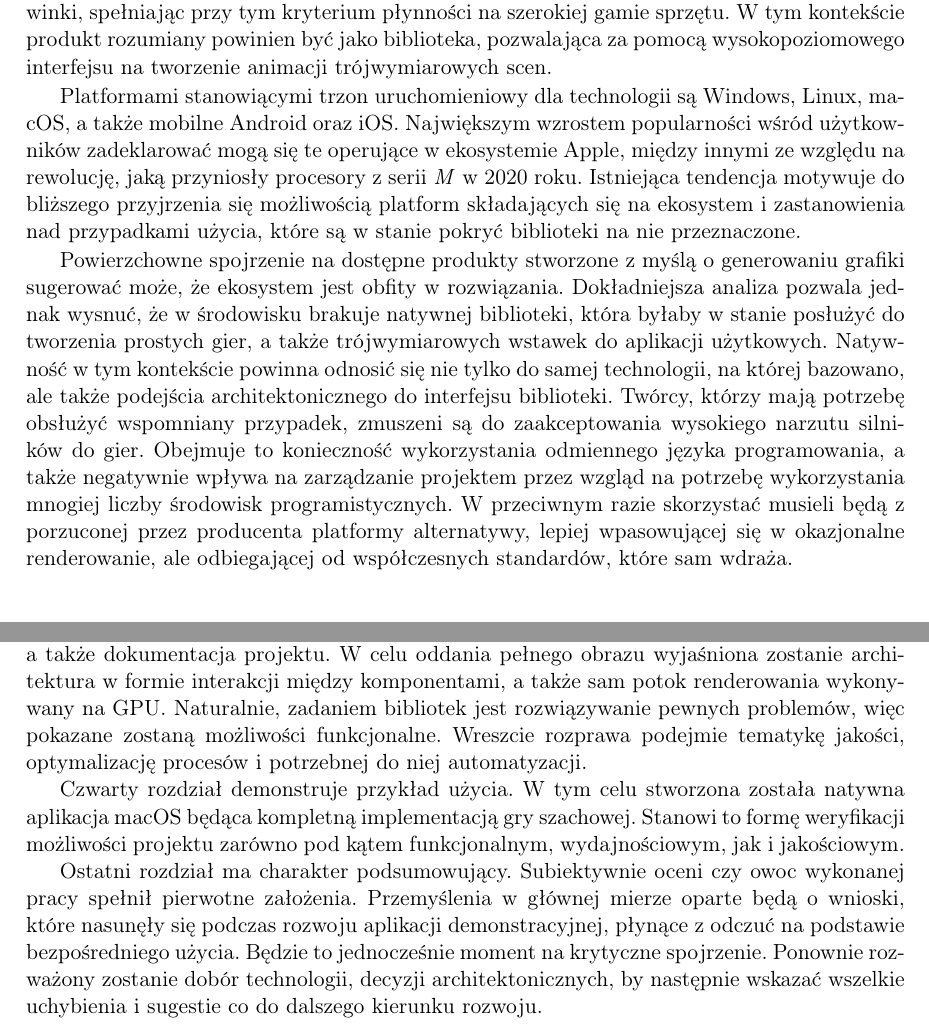
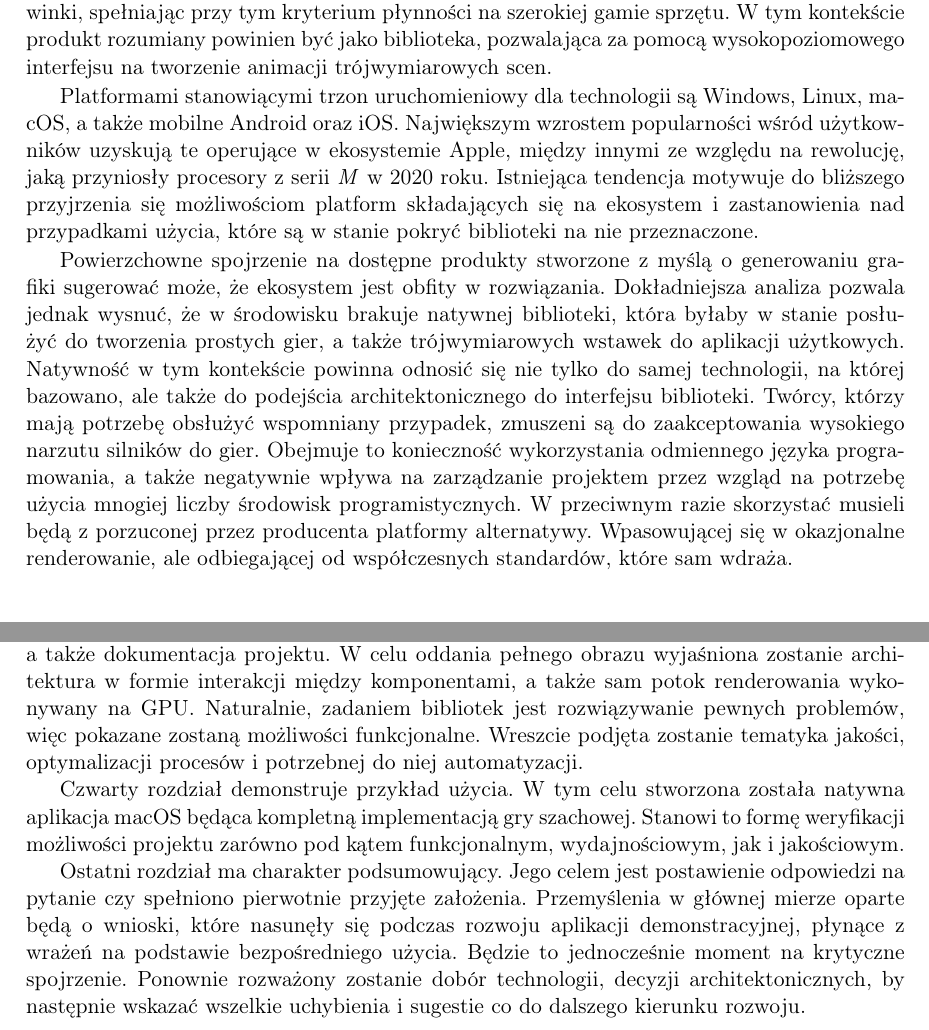
Before and after one commit to P0rc3lain/Master-s-thesis, a LaTeX thesis (master-s-thesis.tex, which reads chapters/preamble/intro.tex, chapters/preamble/structure.tex): two parts of pages 11 and 13 of 64, joined at a grey line, cut so that both start at the same text. Compiled offline with pdfLaTeX.

Commit message:
Enhance intro based on feedback

```diff
--- a/chapters/preamble/intro.tex
+++ b/chapters/preamble/intro.tex
@@ -6,12 +6,13 @@ Każda z wymienionych gałęzi pochwalić może się co najmniej kilkoma produkt
 W tym kontekście produkt rozumiany powinien być jako biblioteka, pozwalająca za pomocą wysokopoziomowego interfejsu na tworzenie animacji trójwymiarowych scen.
 \par
 Platformami stanowiącymi trzon uruchomieniowy dla technologii są Windows, Linux, macOS, a także mobilne Android oraz iOS.
-Największym wzrostem popularności wśród użytkowników zadeklarować mogą się te operujące w ekosystemie Apple, między innymi ze względu na rewolucję, jaką przyniosły procesory z serii \textit{M} w 2020 roku.
-Istniejąca tendencja motywuje do bliższego przyjrzenia się możliwością platform składających się na ekosystem i zastanowienia nad przypadkami użycia, które są w stanie pokryć biblioteki na nie przeznaczone.
+Największym wzrostem popularności wśród użytkowników uzyskują te operujące w ekosystemie Apple, między innymi ze względu na rewolucję, jaką przyniosły procesory z serii \textit{M} w 2020 roku.
+Istniejąca tendencja motywuje do bliższego przyjrzenia się możliwościom platform składających się na ekosystem i zastanowienia nad przypadkami użycia, które są w stanie pokryć biblioteki na nie przeznaczone.
 \par
 Powierzchowne spojrzenie na dostępne produkty stworzone z myślą o generowaniu grafiki sugerować może, że ekosystem jest obfity w rozwiązania.
 Dokładniejsza analiza pozwala jednak wysnuć, że w środowisku brakuje natywnej biblioteki, która byłaby w stanie posłużyć do tworzenia prostych gier, a także trójwymiarowych wstawek do aplikacji użytkowych.
-Natywność w tym kontekście powinna odnosić się nie tylko do samej technologii, na której bazowano, ale także podejścia architektonicznego do interfejsu biblioteki.
+Natywność w tym kontekście powinna odnosić się nie tylko do samej technologii, na której bazowano, ale także do podejścia architektonicznego do interfejsu biblioteki.
 Twórcy, którzy mają potrzebę obsłużyć wspomniany przypadek, zmuszeni są do zaakceptowania wysokiego narzutu silników do gier.
-Obejmuje to konieczność wykorzystania odmiennego języka programowania, a także negatywnie wpływa na zarządzanie projektem przez wzgląd na potrzebę wykorzystania mnogiej liczby środowisk programistycznych.
-W przeciwnym razie skorzystać musieli będą z porzuconej przez producenta platformy alternatywy, lepiej wpasowującej się w okazjonalne renderowanie, ale odbiegającej od współczesnych standardów, które sam wdraża.
+Obejmuje to konieczność wykorzystania odmiennego języka programowania, a także negatywnie wpływa na zarządzanie projektem przez wzgląd na potrzebę użycia mnogiej liczby środowisk programistycznych.
+W przeciwnym razie skorzystać musieli będą z porzuconej przez producenta platformy alternatywy.
+Wpasowującej się w okazjonalne renderowanie, ale odbiegającej od współczesnych standardów, które sam wdraża.
--- a/chapters/preamble/structure.tex
+++ b/chapters/preamble/structure.tex
@@ -20,14 +20,14 @@ Przedstawiona zostanie w nim autorska wizja współczesnej biblioteki graficznej
 Omówienie dotknie najważniejszych aspektów z punktu widzenia użytkownika, takich jak forma dystrybucji, interfejs programistyczny, a także dokumentacja projektu.
 W celu oddania pełnego obrazu wyjaśniona zostanie architektura w formie interakcji między komponentami, a także sam potok renderowania wykonywany na GPU.
 Naturalnie, zadaniem bibliotek jest rozwiązywanie pewnych problemów, więc pokazane zostaną możliwości funkcjonalne.
-Wreszcie rozprawa podejmie tematykę jakości, optymalizację procesów i potrzebnej do niej automatyzacji.
+Wreszcie podjęta zostanie tematyka jakości, optymalizacji procesów i potrzebnej do niej automatyzacji.
 \par
 Czwarty rozdział demonstruje przykład użycia.
 W tym celu stworzona została natywna aplikacja macOS będąca kompletną implementacją gry szachowej.
 Stanowi to formę weryfikacji możliwości projektu zarówno pod kątem funkcjonalnym, wydajnościowym, jak i jakościowym.
 \par
 Ostatni rozdział ma charakter podsumowujący.
-Subiektywnie oceni czy owoc wykonanej pracy spełnił pierwotne założenia.
-Przemyślenia w głównej mierze oparte będą o wnioski, które nasunęły się podczas rozwoju aplikacji demonstracyjnej, płynące z odczuć na podstawie bezpośredniego użycia.
+Jego celem jest postawienie odpowiedzi na pytanie czy spełniono pierwotnie przyjęte założenia.
+Przemyślenia w głównej mierze oparte będą o wnioski, które nasunęły się podczas rozwoju aplikacji demonstracyjnej, płynące z wrażeń na podstawie bezpośredniego użycia.
 Będzie to jednocześnie moment na krytyczne spojrzenie.
 Ponownie rozważony zostanie dobór technologii, decyzji architektonicznych, by następnie wskazać wszelkie uchybienia i sugestie co do dalszego kierunku rozwoju.
```
Also changed, not shown: chapters/preamble/aim.tex (+2 -2 lines), chapters/preamble/scope.tex (+1 -1 lines), chapters/preamble/structure.tex (6 more changed lines).
